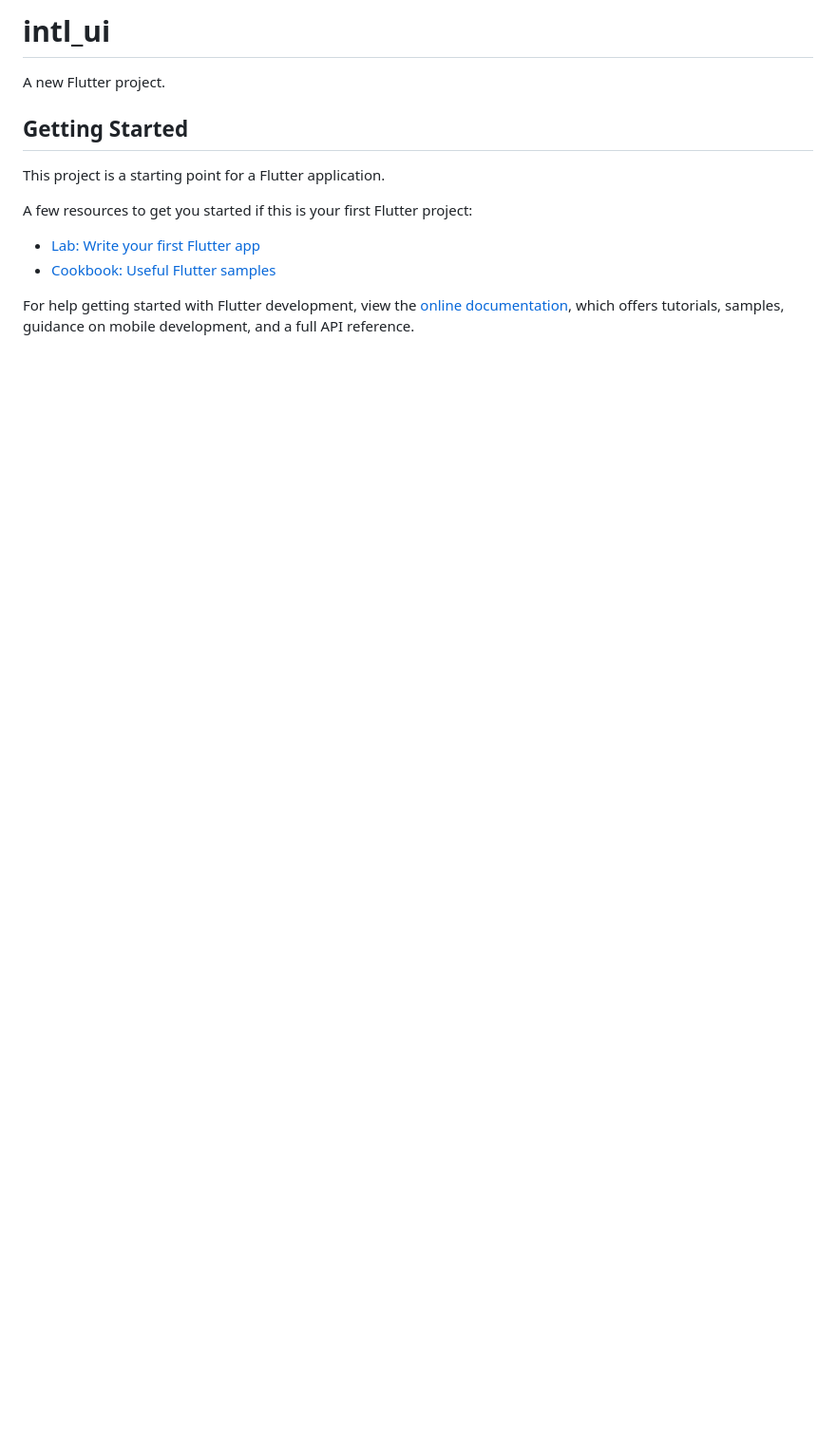
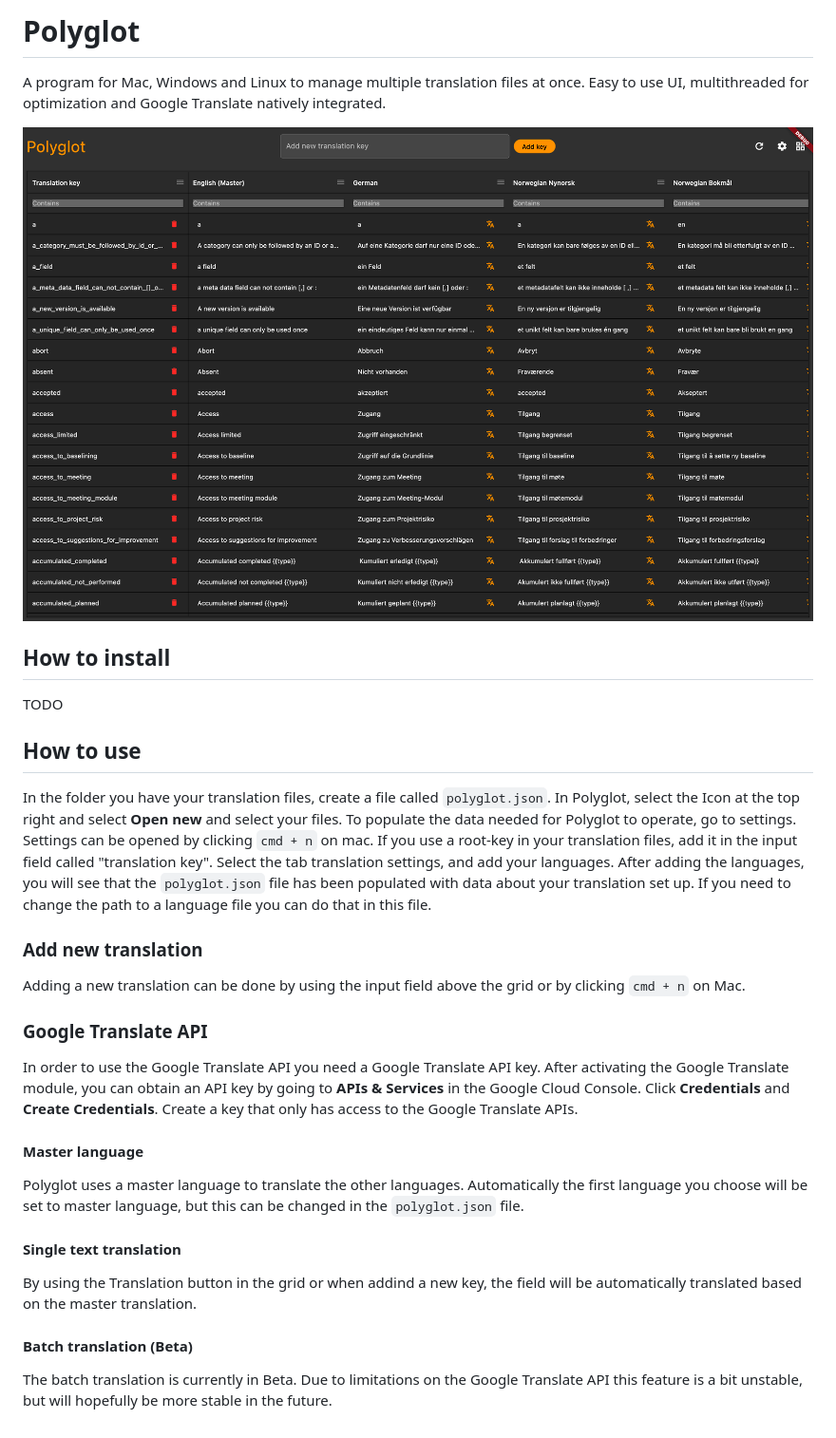
Before and after one commit to Jesperpaulsen/polyglot, a Markdown page: README.md, the part around the change. Shown: that part at 95% size. GitHub-like rendering; pictures changed too: images/dashboard.png (added); blank space fills up the shorter version.

```diff
--- a/README.md
+++ b/README.md
@@ -1,16 +1,33 @@
-# intl_ui
+# Polyglot
+A program for Mac, Windows and Linux to manage multiple translation files at once. Easy to use UI, multithreaded for optimization and Google Translate
+natively integrated.
 
-A new Flutter project.
+![dashboard](images/dashboard.png)
 
-## Getting Started
+## How to install
+TODO
 
-This project is a starting point for a Flutter application.
+## How to use
+In the folder you have your translation files, create a file called `polyglot.json`. In Polyglot, select the Icon at the top right
+and select **Open new** and select your files. To populate the data needed for Polyglot to operate, go to settings. Settings can be opened by clicking `cmd + n` on mac.  If you use a root-key in
+your translation files, add it in the input field called "translation key". Select the tab translation settings, and add your languages. After adding the
+languages, you will see that the `polyglot.json` file has been populated with data about your translation set up. If you need to
+change the path to a language file you can do that in this file.
 
-A few resources to get you started if this is your first Flutter project:
+### Add new translation
+Adding a new translation can be done by using the input field above the grid or by clicking `cmd + n` on Mac.
 
-- [Lab: Write your first Flutter app](https://docs.flutter.dev/get-started/codelab)
-- [Cookbook: Useful Flutter samples](https://docs.flutter.dev/cookbook)
+### Google Translate API
+In order to use the Google Translate API you need a Google Translate API key. After activating the Google Translate module, you can obtain an API key by going to **APIs & Services** in the
+Google Cloud Console. Click **Credentials** and **Create Credentials**. Create a key that only has access to the Google Translate APIs.
 
-For help getting started with Flutter development, view the
-[online documentation](https://docs.flutter.dev/), which offers tutorials,
-samples, guidance on mobile development, and a full API reference.
+#### Master language
+Polyglot uses a master language to translate the other languages. Automatically the first language you choose will be set to master language,
+but this can be changed in the `polyglot.json` file.
+
+#### Single text translation
+By using the Translation button in the grid or when addind a new key, the field will be automatically translated based on the master translation.
+
+#### Batch translation (Beta)
+The batch translation is currently in Beta. Due to limitations on the Google Translate API this feature is a bit unstable,
+but will hopefully be more stable in the future.
```
